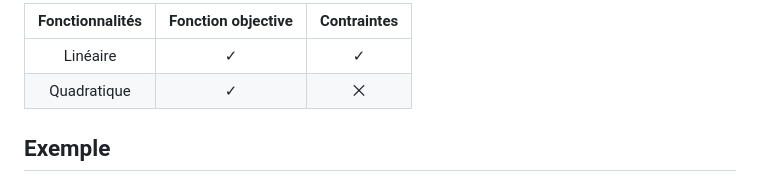
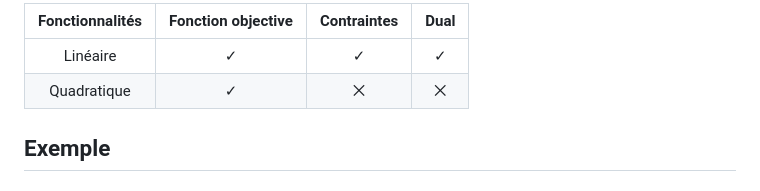
Before and after one commit to shell-don/Web-RO-solver, a Markdown page: README.md, the part around the change. Rendered like a GitHub page.

Commit message:
Update README to include dual constraints

```diff
--- a/README.md
+++ b/README.md
@@ -1,7 +1,7 @@
-| Fonctionnalités | Fonction objective | Contraintes |
-|:-:|:-:|:-:|
-| Linéaire | ✓ | ✓ |
-| Quadratique | ✓ | ⨉ |
+| Fonctionnalités | Fonction objective | Contraintes | Dual |
+|:-:|:-:|:-:|:-:|
+| Linéaire | ✓ | ✓ | ✓ |
+| Quadratique | ✓ | ⨉ | ⨉ |
 
 ## Exemple
 ### Un problème de mélange
```
